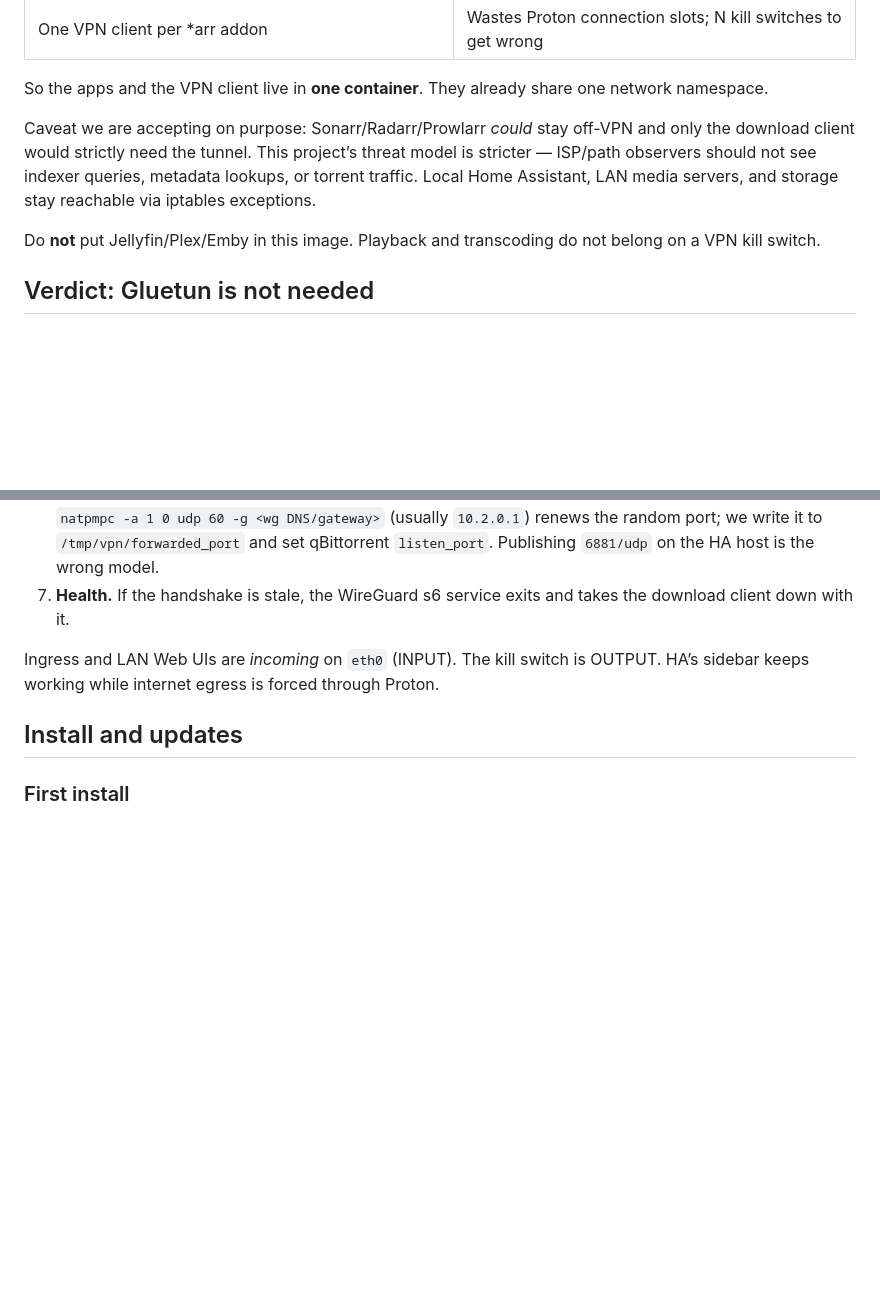
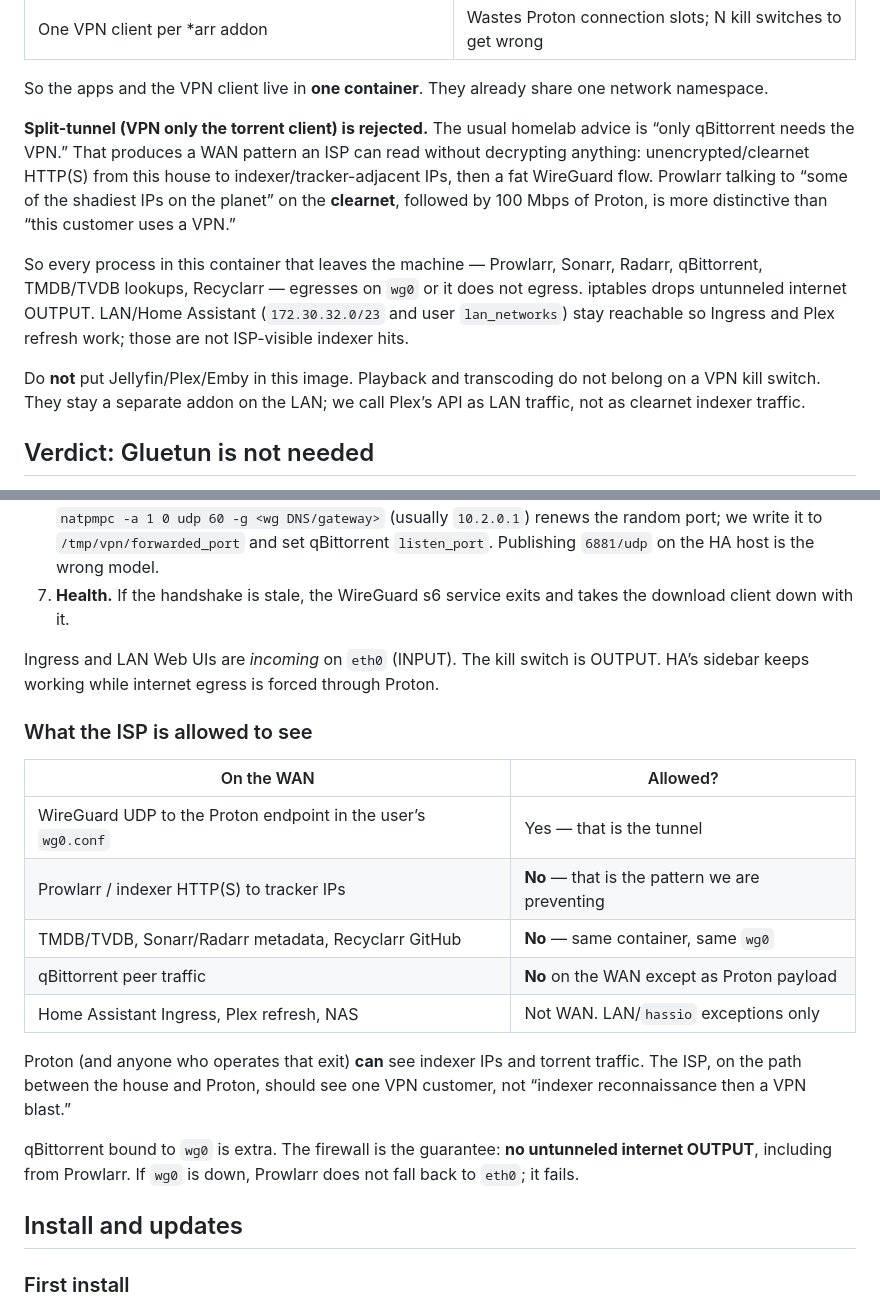
Before and after one commit to esper256/ha-pompey, a Markdown page: docs/DESIGN.md, 2 parts joined by grey strips. Rendered like a GitHub page; blank space fills up the shorter version.

```diff
--- a/docs/DESIGN.md
+++ b/docs/DESIGN.md
@@ -25,9 +25,11 @@ Rejected alternatives:
 
 So the apps and the VPN client live in **one container**. They already share one network namespace.
 
-Caveat we are accepting on purpose: Sonarr/Radarr/Prowlarr *could* stay off-VPN and only the download client would strictly need the tunnel. This project’s threat model is stricter — ISP/path observers should not see indexer queries, metadata lookups, or torrent traffic. Local Home Assistant, LAN media servers, and storage stay reachable via iptables exceptions.
+**Split-tunnel (VPN only the torrent client) is rejected.** The usual homelab advice is “only qBittorrent needs the VPN.” That produces a WAN pattern an ISP can read without decrypting anything: unencrypted/clearnet HTTP(S) from this house to indexer/tracker-adjacent IPs, then a fat WireGuard flow. Prowlarr talking to “some of the shadiest IPs on the planet” on the **clearnet**, followed by 100 Mbps of Proton, is more distinctive than “this customer uses a VPN.”
 
-Do **not** put Jellyfin/Plex/Emby in this image. Playback and transcoding do not belong on a VPN kill switch.
+So every process in this container that leaves the machine — Prowlarr, Sonarr, Radarr, qBittorrent, TMDB/TVDB lookups, Recyclarr — egresses on `wg0` or it does not egress. iptables drops untunneled internet OUTPUT. LAN/Home Assistant (`172.30.32.0/23` and user `lan_networks`) stay reachable so Ingress and Plex refresh work; those are not ISP-visible indexer hits.
+
+Do **not** put Jellyfin/Plex/Emby in this image. Playback and transcoding do not belong on a VPN kill switch. They stay a separate addon on the LAN; we call Plex’s API as LAN traffic, not as clearnet indexer traffic.
 
 ## Verdict: Gluetun is not needed
 
@@ -239,6 +241,20 @@ Layers, all of them:
 
 Ingress and LAN Web UIs are *incoming* on `eth0` (INPUT). The kill switch is OUTPUT. HA’s sidebar keeps working while internet egress is forced through Proton.
 
+### What the ISP is allowed to see
+
+| On the WAN | Allowed? |
+| --- | --- |
+| WireGuard UDP to the Proton endpoint in the user’s `wg0.conf` | Yes — that is the tunnel |
+| Prowlarr / indexer HTTP(S) to tracker IPs | **No** — that is the pattern we are preventing |
+| TMDB/TVDB, Sonarr/Radarr metadata, Recyclarr GitHub | **No** — same container, same `wg0` |
+| qBittorrent peer traffic | **No** on the WAN except as Proton payload |
+| Home Assistant Ingress, Plex refresh, NAS | Not WAN. LAN/`hassio` exceptions only |
+
+Proton (and anyone who operates that exit) **can** see indexer IPs and torrent traffic. The ISP, on the path between the house and Proton, should see one VPN customer, not “indexer reconnaissance then a VPN blast.”
+
+qBittorrent bound to `wg0` is extra. The firewall is the guarantee: **no untunneled internet OUTPUT**, including from Prowlarr. If `wg0` is down, Prowlarr does not fall back to `eth0`; it fails.
+
 ## Install and updates
 
 ### First install
```
Also changed, not shown: docs/PRODUCT.md (+13 -8 lines).
